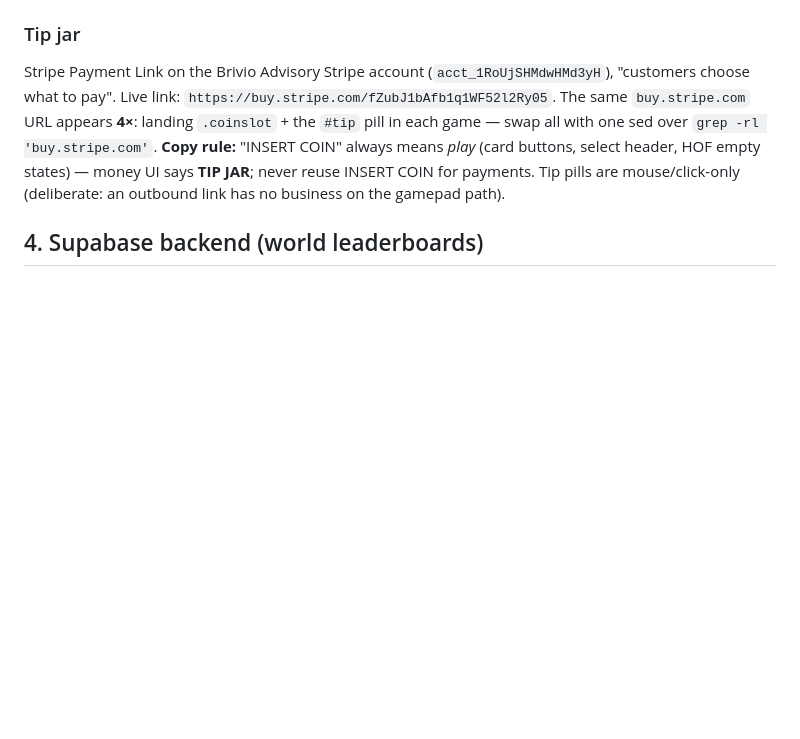
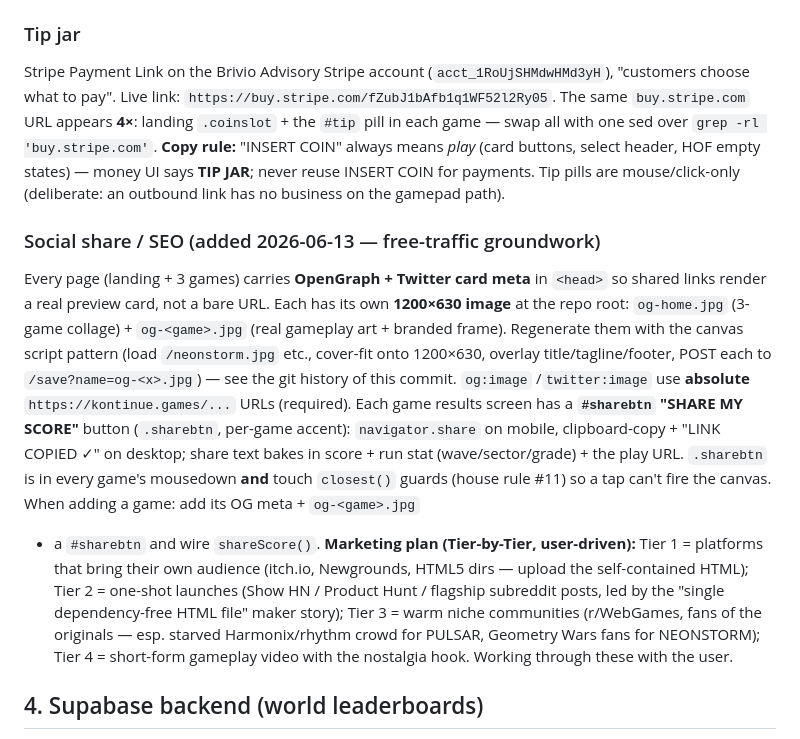
Before and after one commit to mauriziobrivio/geo-wars, a Markdown page: CLAUDE.md, the part around the change. Rendered like a GitHub page; blank space fills up the shorter version.

Commit message:
Docs: record social-share/OG groundwork + Tier-by-Tier marketing plan
Co-Authored-By: Claude Opus 4.8 <noreply@anthropic.com>

```diff
--- a/CLAUDE.md
+++ b/CLAUDE.md
@@ -124,6 +124,27 @@ in each game — swap all with one sed over `grep -rl 'buy.stripe.com'`. **Copy
 (card buttons, select header, HOF empty states) — money UI says **TIP JAR**;
 never reuse INSERT COIN for payments. Tip pills are mouse/click-only (deliberate:
 an outbound link has no business on the gamepad path).
+
+### Social share / SEO (added 2026-06-13 — free-traffic groundwork)
+Every page (landing + 3 games) carries **OpenGraph + Twitter card meta** in `<head>`
+so shared links render a real preview card, not a bare URL. Each has its own
+**1200×630 image** at the repo root: `og-home.jpg` (3-game collage) + `og-<game>.jpg`
+(real gameplay art + branded frame). Regenerate them with the canvas script pattern
+(load `/neonstorm.jpg` etc., cover-fit onto 1200×630, overlay title/tagline/footer,
+POST each to `/save?name=og-<x>.jpg`) — see the git history of this commit. `og:image`
+/`twitter:image` use **absolute** `https://kontinue.games/...` URLs (required). Each
+game results screen has a **`#sharebtn` "SHARE MY SCORE"** button (`.sharebtn`,
+per-game accent): `navigator.share` on mobile, clipboard-copy + "LINK COPIED ✓" on
+desktop; share text bakes in score + run stat (wave/sector/grade) + the play URL.
+`.sharebtn` is in every game's mousedown **and** touch `closest()` guards (house rule
+#11) so a tap can't fire the canvas. When adding a game: add its OG meta + `og-<game>.jpg`
++ a `#sharebtn` and wire `shareScore()`. **Marketing plan (Tier-by-Tier, user-driven):**
+Tier 1 = platforms that bring their own audience (itch.io, Newgrounds, HTML5 dirs —
+upload the self-contained HTML); Tier 2 = one-shot launches (Show HN / Product Hunt /
+flagship subreddit posts, led by the "single dependency-free HTML file" maker story);
+Tier 3 = warm niche communities (r/WebGames, fans of the originals — esp. starved
+Harmonix/rhythm crowd for PULSAR, Geometry Wars fans for NEONSTORM); Tier 4 =
+short-form gameplay video with the nostalgia hook. Working through these with the user.
 
 ## 4. Supabase backend (world leaderboards)
 
```
